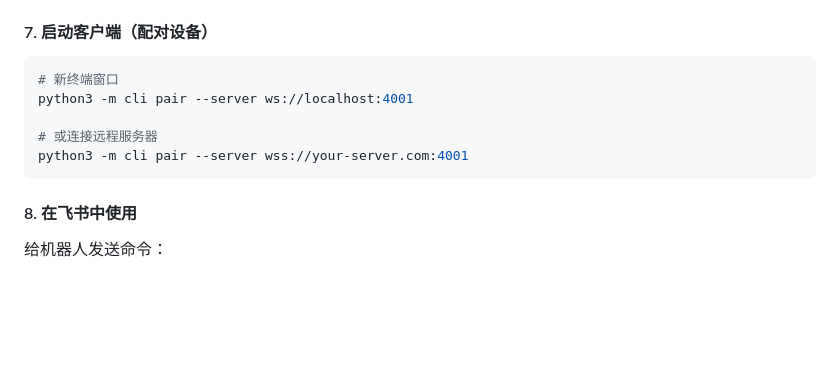
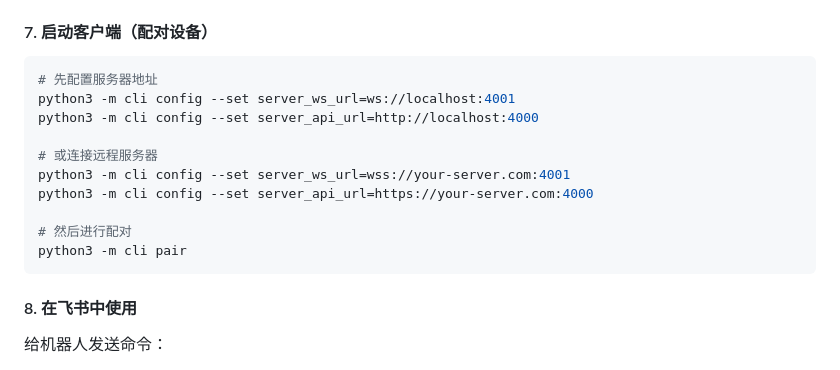
Before and after one commit to onlysyz/cc-claw, a Markdown page: README.md, the part around the change. Rendered like a GitHub page; blank space fills up the shorter version.

Commit message:
docs: update README with server config steps before pairing

````diff
--- a/README.md
+++ b/README.md
@@ -179,11 +179,16 @@ ngrok http 4001
 #### 7. 启动客户端（配对设备）
 
 ```bash
-# 新终端窗口
-python3 -m cli pair --server ws://localhost:4001
+# 先配置服务器地址
+python3 -m cli config --set server_ws_url=ws://localhost:4001
+python3 -m cli config --set server_api_url=http://localhost:4000
 
 # 或连接远程服务器
-python3 -m cli pair --server wss://your-server.com:4001
+python3 -m cli config --set server_ws_url=wss://your-server.com:4001
+python3 -m cli config --set server_api_url=https://your-server.com:4000
+
+# 然后进行配对
+python3 -m cli pair
 ```
 
 #### 8. 在飞书中使用
````
